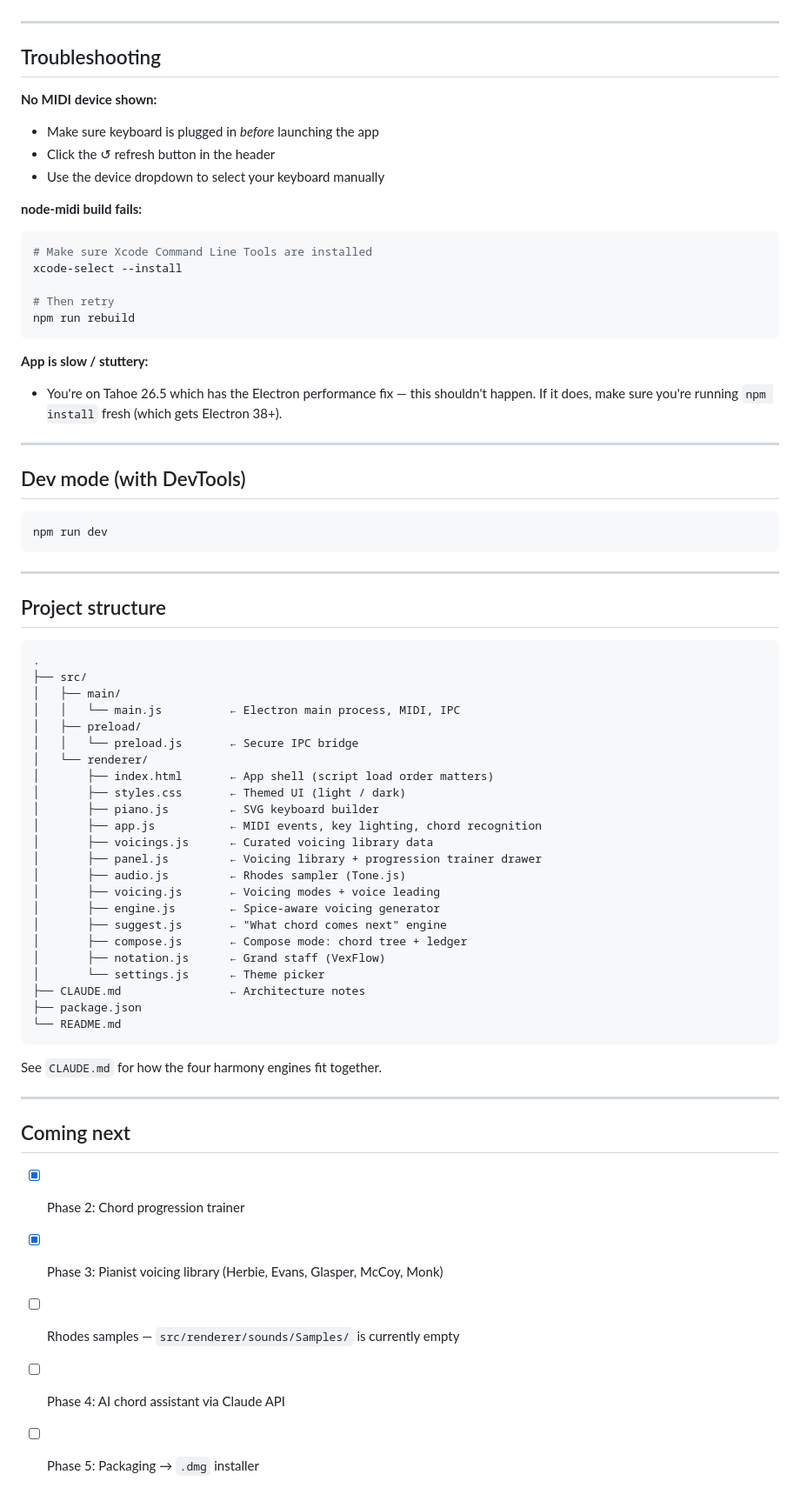
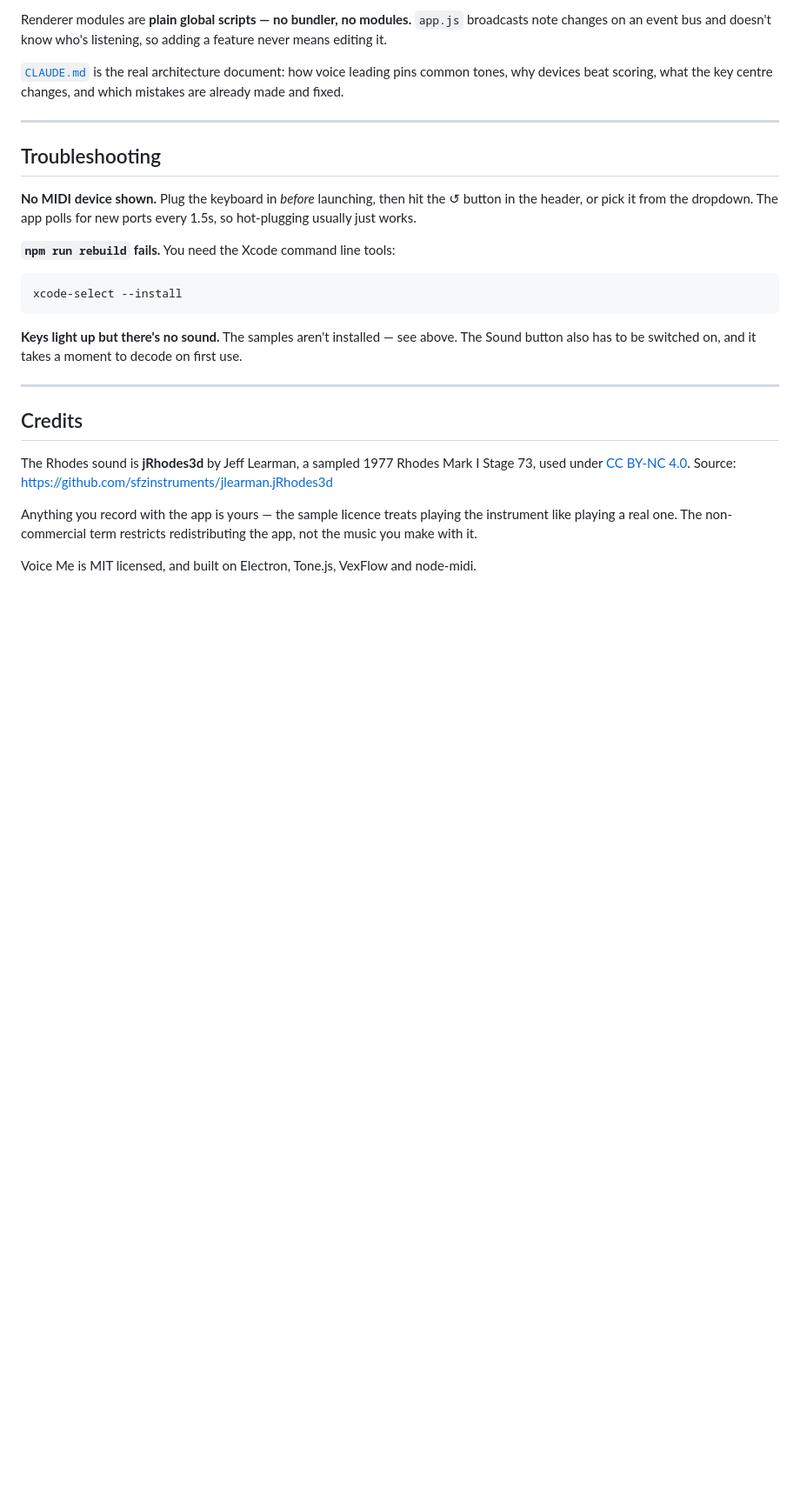
Before and after one commit to trevb11/voice-me, a Markdown page: README.md, the part around one of its changes. Shown at 87% size. Rendered like a GitHub page; blank space fills up the shorter version.

````diff
--- a/README.md
+++ b/README.md
@@ -56,73 +102,39 @@ Play some keys — they should light up in velocity-sensitive color:
+Renderer modules are **plain global scripts — no bundler, no modules.**
+`app.js` broadcasts note changes on an event bus and doesn't know who's
+listening, so adding a feature never means editing it.
+
+[`CLAUDE.md`](CLAUDE.md) is the real architecture document: how voice leading
+pins common tones, why devices beat scoring, what the key centre changes, and
+which mistakes are already made and fixed.
 
 ---
 
 ## Troubleshooting
 
-**No MIDI device shown:**
-- Make sure keyboard is plugged in *before* launching the app
-- Click the ↺ refresh button in the header
-- Use the device dropdown to select your keyboard manually
+**No MIDI device shown.** Plug the keyboard in *before* launching, then hit the
+↺ button in the header, or pick it from the dropdown. The app polls for new
+ports every 1.5s, so hot-plugging usually just works.
 
-**node-midi build fails:**
+**`npm run rebuild` fails.** You need the Xcode command line tools:
+
 ```bash
-# Make sure Xcode Command Line Tools are installed
 xcode-select --install
-
-# Then retry
-npm run rebuild
 ```
 
-**App is slow / stuttery:**
-- You're on Tahoe 26.5 which has the Electron performance fix — this
-  shouldn't happen. If it does, make sure you're running `npm install`
-  fresh (which gets Electron 38+).
+**Keys light up but there's no sound.** The samples aren't installed — see
+above. The Sound button also has to be switched on, and it takes a moment to
+decode on first use.
 
 ---
 
-## Dev mode (with DevTools)
+## Credits
 
-```bash
-npm run dev
-```
+The Rhodes sound is **jRhodes3d** by Jeff Learman, a sampled 1977 Rhodes Mark I
+Stage 73, used under [CC BY-NC 4.0](https://creativecommons.org/licenses/by-nc/4.0/).
+Source: <https://github.com/sfzinstruments/jlearman.jRhodes3d>
 
----
+Anything you record with the app is yours — the sample licence treats playing
+the instrument like playing a real one. The non-commercial term restricts
+redistributing the app, not the music you make with it.
 
-## Project structure
-
-```
-.
-├── src/
-│   ├── main/
-│   │   └── main.js          ← Electron main process, MIDI, IPC
-│   ├── preload/
-│   │   └── preload.js       ← Secure IPC bridge
-│   └── renderer/
-│       ├── index.html       ← App shell (script load order matters)
-│       ├── styles.css       ← Themed UI (light / dark)
-│       ├── piano.js         ← SVG keyboard builder
-│       ├── app.js           ← MIDI events, key lighting, chord recognition
-│       ├── voicings.js      ← Curated voicing library data
-│       ├── panel.js         ← Voicing library + progression trainer drawer
-│       ├── audio.js         ← Rhodes sampler (Tone.js)
-│       ├── voicing.js       ← Voicing modes + voice leading
-│       ├── engine.js        ← Spice-aware voicing generator
-│       ├── suggest.js       ← "What chord comes next" engine
-│       ├── compose.js       ← Compose mode: chord tree + ledger
-│       ├── notation.js      ← Grand staff (VexFlow)
-│       └── settings.js      ← Theme picker
-├── CLAUDE.md                ← Architecture notes
-├── package.json
-└── README.md
-```
-
-See `CLAUDE.md` for how the four harmony engines fit together.
-
----
-
-## Coming next
-
-- [x] Phase 2: Chord progression trainer
-- [x] Phase 3: Pianist voicing library (Herbie, Evans, Glasper, McCoy, Monk)
-- [ ] Rhodes samples — `src/renderer/sounds/Samples/` is currently empty
-- [ ] Phase 4: AI chord assistant via Claude API
-- [ ] Phase 5: Packaging → `.dmg` installer
+Voice Me is MIT licensed, and built on Electron, Tone.js, VexFlow and node-midi.
````
Also changed, not shown: other parts of README.md (+85 -39 lines), CLAUDE.md (+1 -1 lines).
